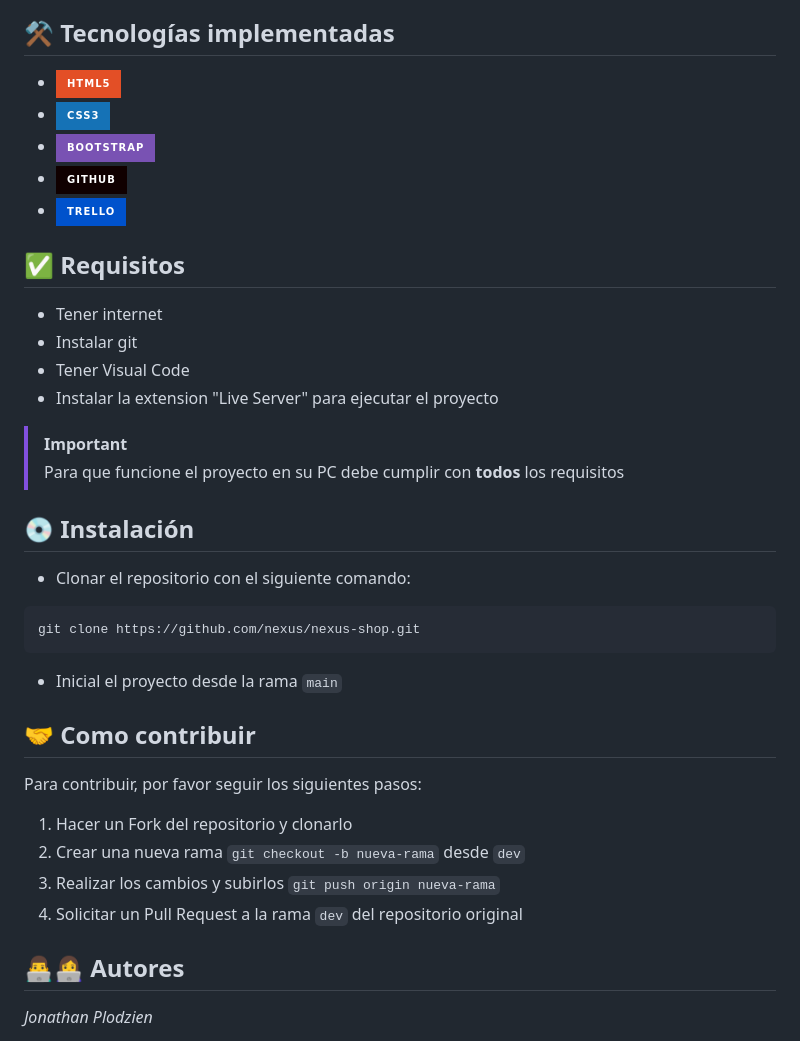
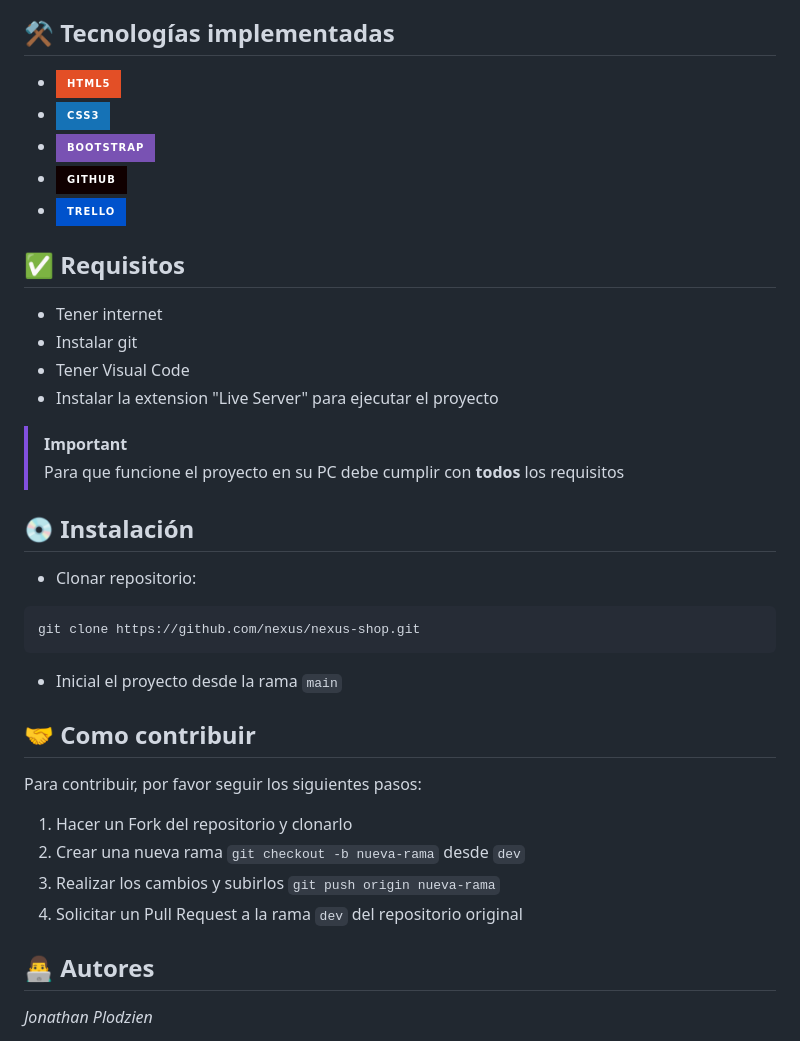
Before and after one commit to JonyPlo/README-template, a Markdown page: README.md, the part around the change printed below. Drawn GitHub-style; badges without logos.

Commit message:
feat: readme modify

````diff
--- a/README.md
+++ b/README.md
@@ -46,11 +46,11 @@ Sumérgete en el universo de NEXUS, donde la pasión por los videojuegos se encu
 
 <!-- Con Markdown -->
 
-- [![HTML5-badge]][HTML5-url]
-- [![CSS3-badge]][CSS3-url]
-- [![Bootstrap-badge]][Bootstrap-url]
-- [![GitHub-badge]][GitHub-url]
-- [![Trello-badge]][Trello-url]
+* [![HTML5-badge]][HTML5-url]
+* [![CSS3-badge]][CSS3-url]
+* [![Bootstrap-badge]][Bootstrap-url]
+* [![GitHub-badge]][GitHub-url]
+* [![Trello-badge]][Trello-url]
 
 <!-- Con HTML -->
 <!-- <a href='https://getbootstrap.com/' style='display: block;'>
@@ -59,23 +59,23 @@ Sumérgete en el universo de NEXUS, donde la pasión por los videojuegos se encu
 
 ## ✅ Requisitos
 
-- Tener internet
-- Instalar git
-- Tener Visual Code
-- Instalar la extension "Live Server" para ejecutar el proyecto
+* Tener internet
+* Instalar git
+* Tener Visual Code
+* Instalar la extension "Live Server" para ejecutar el proyecto
 
 > [!IMPORTANT]
 > Para que funcione el proyecto en su PC debe cumplir con **todos** los requisitos
 
 ## 💿 Instalación
 
-- Clonar el repositorio con el siguiente comando:
+* Clonar repositorio:
 
 ```bash
 git clone https://github.com/nexus/nexus-shop.git
 ```
 
-- Inicial el proyecto desde la rama `main`
+* Inicial el proyecto desde la rama `main`
 
 ## 🤝 Como contribuir
 
@@ -86,7 +86,7 @@ Para contribuir, por favor seguir los siguientes pasos:
 3. Realizar los cambios y subirlos `git push origin nueva-rama`
 4. Solicitar un Pull Request a la rama `dev` del repositorio original
 
-## 👨‍💻👩‍💻 Autores
+## 👨‍💻 Autores
 
 _Jonathan Plodzien_
 * [Twitter](https://twitter.com/mdo)
````
Also changed, not shown: other parts of README.md (+2 -2 lines).
